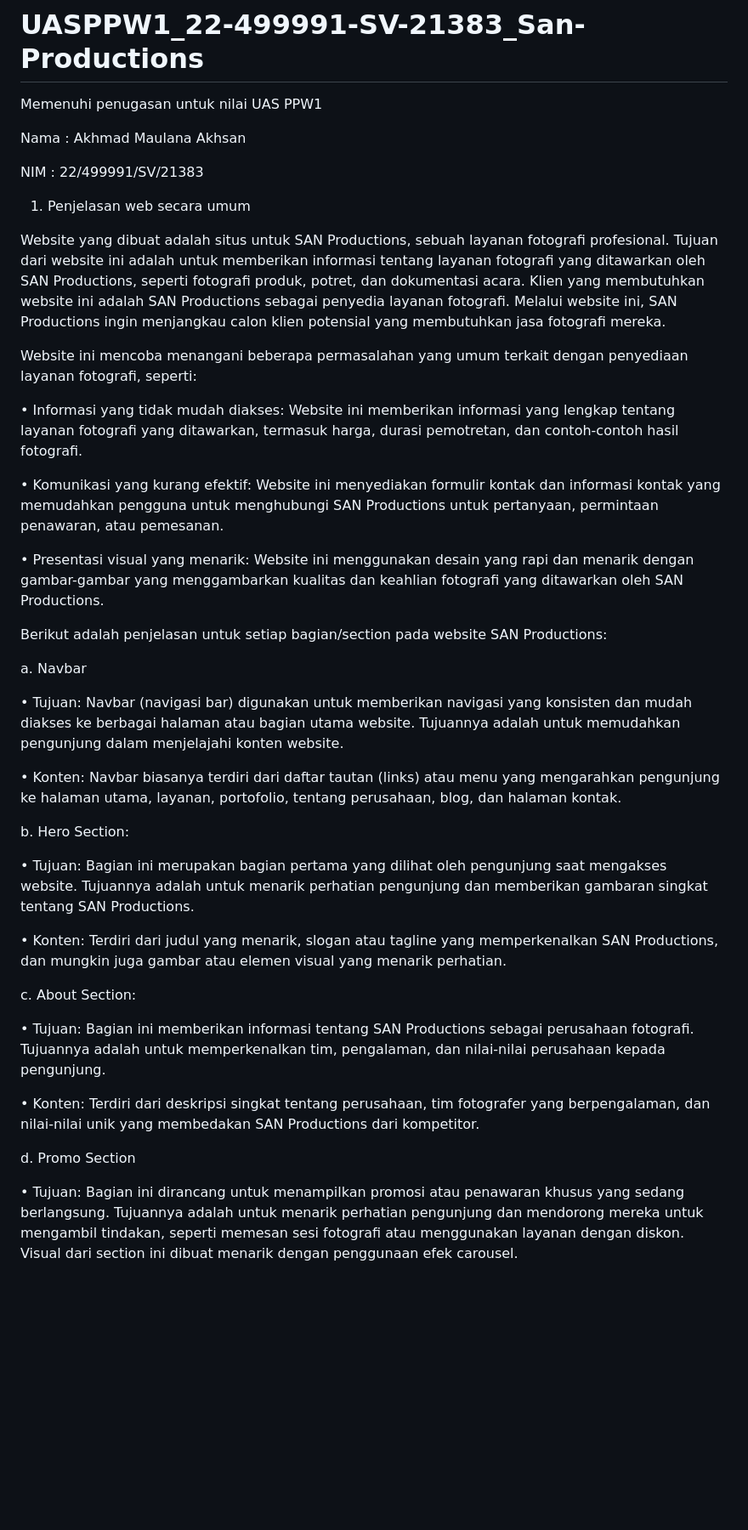
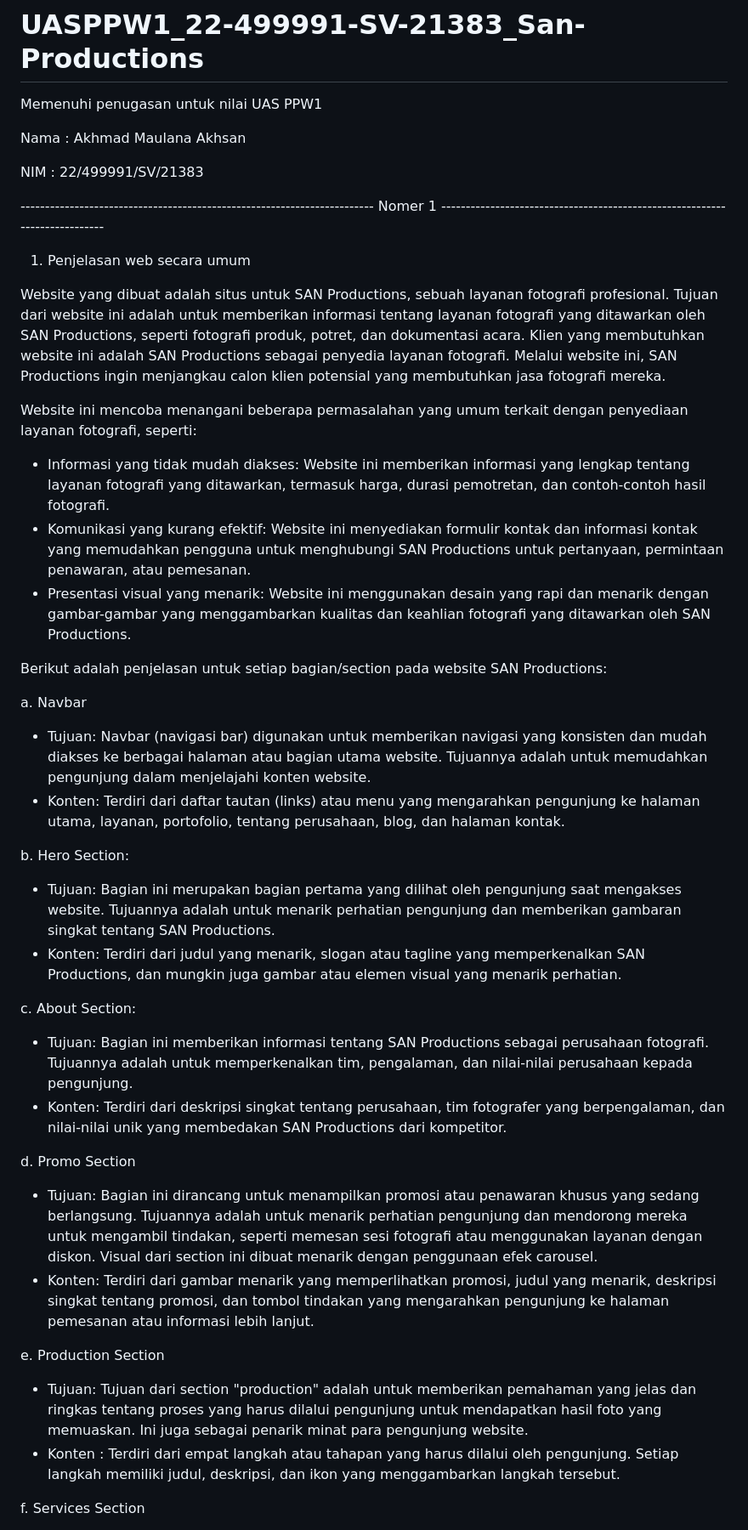
Before and after one commit to akhmadmaulanaakhsan/UASPPW1_22-499991-SV-21383_San-Productions, a Markdown page: README.md, the part around the change printed below. Shown: that part at 85% size. GitHub-like rendering; blank space fills up the shorter version.

```diff
--- a/README.md
+++ b/README.md
@@ -3,42 +3,46 @@ Memenuhi penugasan untuk nilai UAS PPW1
 
 Nama : Akhmad Maulana Akhsan
 
-NIM    : 22/499991/SV/21383
+NIM : 22/499991/SV/21383
 
-1.	Penjelasan web secara umum
+------------------------------------------------------------------------ Nomer 1 ---------------------------------------------------------------------------
+
+1. Penjelasan web secara umum
 
 Website yang dibuat adalah situs untuk SAN Productions, sebuah layanan fotografi profesional. Tujuan dari website ini adalah untuk memberikan informasi tentang layanan fotografi yang ditawarkan oleh SAN Productions, seperti fotografi produk, potret, dan dokumentasi acara. Klien yang membutuhkan website ini adalah SAN Productions sebagai penyedia layanan fotografi. Melalui website ini, SAN Productions ingin menjangkau calon klien potensial yang membutuhkan jasa fotografi mereka.
 
-
 Website ini mencoba menangani beberapa permasalahan yang umum terkait dengan penyediaan layanan fotografi, seperti:
 
-  •	Informasi yang tidak mudah diakses: Website ini memberikan informasi yang lengkap tentang layanan fotografi yang ditawarkan, termasuk harga, durasi pemotretan, dan contoh-contoh hasil fotografi.
-
-  •	Komunikasi yang kurang efektif: Website ini menyediakan formulir kontak dan informasi kontak yang memudahkan pengguna untuk menghubungi SAN Productions untuk pertanyaan, permintaan penawaran, atau pemesanan.
-
-  •	Presentasi visual yang menarik: Website ini menggunakan desain yang rapi dan menarik dengan gambar-gambar yang menggambarkan kualitas dan keahlian fotografi yang ditawarkan oleh SAN Productions.
+- Informasi yang tidak mudah diakses: Website ini memberikan informasi yang lengkap tentang layanan fotografi yang ditawarkan, termasuk harga, durasi pemotretan, dan contoh-contoh hasil fotografi.
+- Komunikasi yang kurang efektif: Website ini menyediakan formulir kontak dan informasi kontak yang memudahkan pengguna untuk menghubungi SAN Productions untuk pertanyaan, permintaan penawaran, atau pemesanan.
+- Presentasi visual yang menarik: Website ini menggunakan desain yang rapi dan menarik dengan gambar-gambar yang menggambarkan kualitas dan keahlian fotografi yang ditawarkan oleh SAN Productions.
 
 Berikut adalah penjelasan untuk setiap bagian/section pada website SAN Productions:
 
-a.	Navbar
+a. Navbar
 
-   • Tujuan: Navbar (navigasi bar) digunakan untuk memberikan navigasi yang konsisten dan mudah diakses ke berbagai halaman atau bagian utama website. Tujuannya adalah untuk memudahkan pengunjung dalam menjelajahi konten website.
+- Tujuan: Navbar (navigasi bar) digunakan untuk memberikan navigasi yang konsisten dan mudah diakses ke berbagai halaman atau bagian utama website. Tujuannya adalah untuk memudahkan pengunjung dalam menjelajahi konten website.
+- Konten: Terdiri dari daftar tautan (links) atau menu yang mengarahkan pengunjung ke halaman utama, layanan, portofolio, tentang perusahaan, blog, dan halaman kontak.
 
-   •	Konten: Navbar biasanya terdiri dari daftar tautan (links) atau menu yang mengarahkan pengunjung ke halaman utama, layanan, portofolio, tentang perusahaan, blog, dan halaman kontak.
+b. Hero Section:
 
-b.	Hero Section:
+- Tujuan: Bagian ini merupakan bagian pertama yang dilihat oleh pengunjung saat mengakses website. Tujuannya adalah untuk menarik perhatian pengunjung dan memberikan gambaran singkat tentang SAN Productions.
+- Konten: Terdiri dari judul yang menarik, slogan atau tagline yang memperkenalkan SAN Productions, dan mungkin juga gambar atau elemen visual yang menarik perhatian.
 
-  •	Tujuan: Bagian ini merupakan bagian pertama yang dilihat oleh pengunjung saat mengakses website. Tujuannya adalah untuk menarik perhatian pengunjung dan memberikan gambaran singkat tentang SAN Productions.
+c. About Section:
 
-  •	Konten: Terdiri dari judul yang menarik, slogan atau tagline yang memperkenalkan SAN Productions, dan mungkin juga gambar atau elemen visual yang menarik perhatian.
+- Tujuan: Bagian ini memberikan informasi tentang SAN Productions sebagai perusahaan fotografi. Tujuannya adalah untuk memperkenalkan tim, pengalaman, dan nilai-nilai perusahaan kepada pengunjung.
+- Konten: Terdiri dari deskripsi singkat tentang perusahaan, tim fotografer yang berpengalaman, dan nilai-nilai unik yang membedakan SAN Productions dari kompetitor.
 
-c.	About Section:
+d. Promo Section
 
- •	Tujuan: Bagian ini memberikan informasi tentang SAN Productions sebagai perusahaan fotografi. Tujuannya adalah untuk memperkenalkan tim, pengalaman, dan nilai-nilai perusahaan kepada pengunjung.
+- Tujuan: Bagian ini dirancang untuk menampilkan promosi atau penawaran khusus yang sedang berlangsung. Tujuannya adalah untuk menarik perhatian pengunjung dan mendorong mereka untuk mengambil tindakan, seperti memesan sesi fotografi atau menggunakan layanan dengan diskon. Visual dari section ini dibuat menarik dengan penggunaan efek carousel.
+- Konten: Terdiri dari gambar menarik yang memperlihatkan promosi, judul yang menarik, deskripsi singkat tentang promosi, dan tombol tindakan yang mengarahkan pengunjung ke halaman pemesanan atau informasi lebih lanjut.
 
-  •	Konten: Terdiri dari deskripsi singkat tentang perusahaan, tim fotografer yang berpengalaman, dan nilai-nilai unik yang membedakan SAN Productions dari kompetitor.
+e. Production Section
 
-d.	Promo Section
+- Tujuan: Tujuan dari section "production" adalah untuk memberikan pemahaman yang jelas dan ringkas tentang proses yang harus dilalui pengunjung untuk mendapatkan hasil foto yang memuaskan. Ini juga sebagai penarik minat para pengunjung website.
+- Konten : Terdiri dari empat langkah atau tahapan yang harus dilalui oleh pengunjung. Setiap langkah memiliki judul, deskripsi, dan ikon yang menggambarkan langkah tersebut.
 
-  •	Tujuan: Bagian ini dirancang untuk menampilkan promosi atau penawaran khusus yang sedang berlangsung. Tujuannya adalah untuk menarik perhatian pengunjung dan mendorong mereka untuk mengambil tindakan, seperti memesan sesi fotografi atau menggunakan layanan dengan diskon. Visual dari section ini dibuat menarik dengan penggunaan efek carousel.
+f. Services Section
 
```
Also changed, not shown: other parts of README.md (+331 -238 lines).
